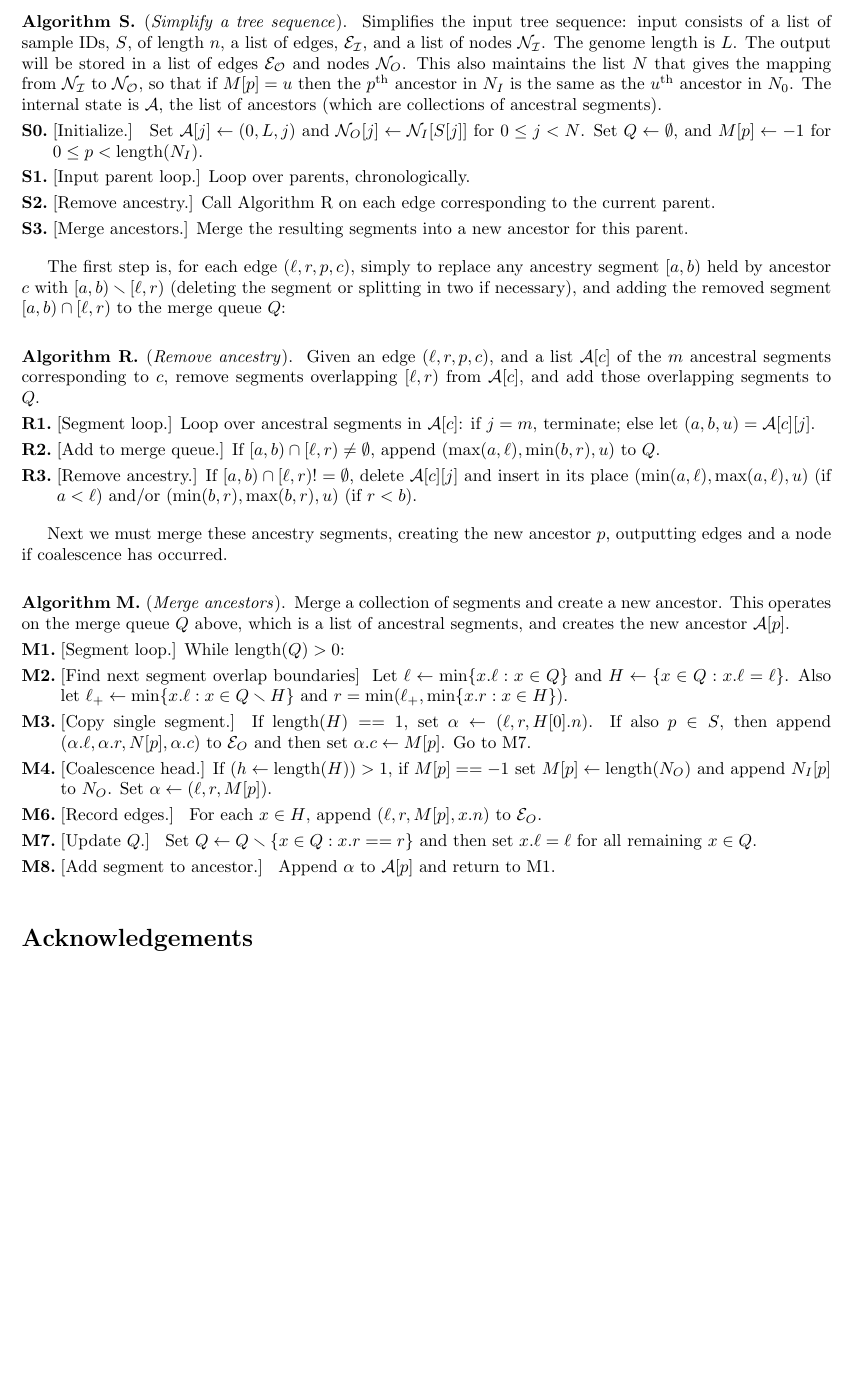
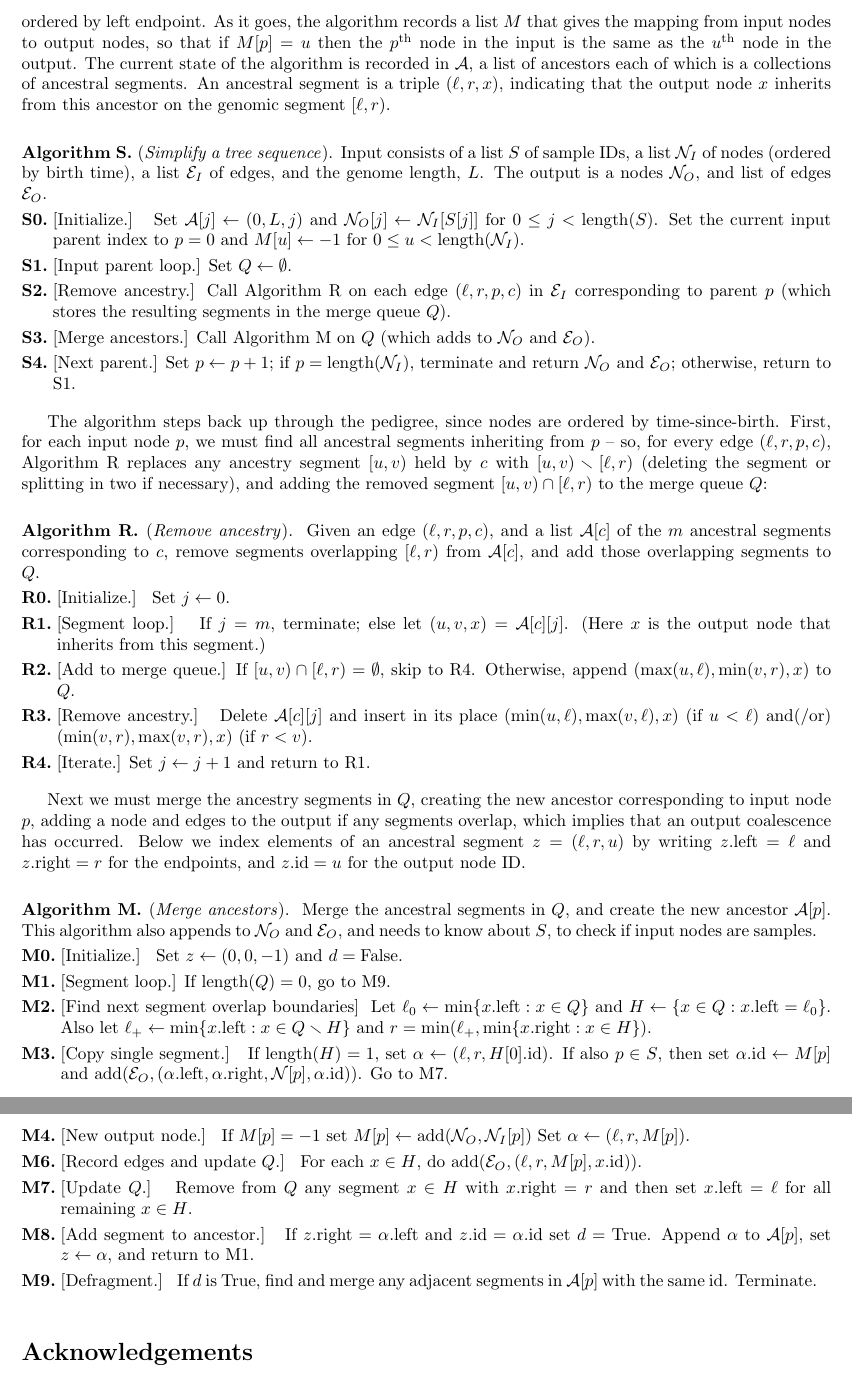
Before and after one commit to petrelharp/ftprime_ms, a LaTeX paper (forwards_paper.tex): part of page 13 of 14 before the commit and two parts of pages 13 and 14 of 15 after it, the two joined at a grey line, cut at the place of the change, the shorter picture padded with empty space. Compiled offline with pdfLaTeX.

Commit message:
finished simplify description

```diff
--- a/forwards_paper.tex
+++ b/forwards_paper.tex
@@ -19,6 +19,16 @@
 \newcommand{\sites}{\texttt{sites}}
 \newcommand{\mutations}{\texttt{mutations}}
 \newcommand{\setdiff}{\smallsetminus}
+\newcommand{\Nt}{\mathcal{N}}  % node table
+\newcommand{\Et}{\mathcal{E}}  % edge table
+\newcommand{\St}{\mathcal{S}}  % site table
+\newcommand{\Mt}{\mathcal{M}}  % mutation table
+\newcommand{\Al}{\mathcal{A}}  % list of ancestors
+\DeclareMathOperator{\len}{length}
+\DeclareMathOperator{\add}{add} % for adding to tables
+\newcommand{\lleft}{\mathrm{left}}  % left label
+\newcommand{\lright}{\mathrm{right}}
+\newcommand{\lid}{\mathrm{id}}
 
 \usepackage{color}
 \newcommand{\krt}[1]{{\em \color{green} #1}}
@@ -836,113 +846,155 @@ but the description below uses set operations,
 while in the implementation,
 all ancestors are maintained as linked lists of segments
 ordered by left endpoint.
+As it goes, the algorithm
+records a list $M$ that gives the mapping
+from input nodes to output nodes,
+so that if $M[p] = u$ then the $p^\text{th}$ node in the input
+is the same as the $u^\text{th}$ node in the output.
+The current state of the algorithm is recorded in $\Al$,
+a list of ancestors
+each of which is a collections of ancestral segments.
+An ancestral segment is a triple $(\ell, r, x)$,
+indicating that the output node $x$ inherits from this ancestor
+on the genomic segment $[\ell, r)$.
 
 \begin{taocpalg}{S}{Simplify a tree sequence}
-{Simplifies the input tree sequence:
-    input consists of
-    a list of sample IDs, $S$, of length $n$,
-    a list of edges, $\mathcal{E_I}$,
-    and a list of nodes $\mathcal{N_I}$.
-    The genome length is $L$.
-    The output will be stored in a list of edges $\mathcal{E_O}$
-    and nodes $\mathcal{N}_O$.
-    This also maintains the list $N$ that gives the mapping
-    from $\mathcal{N_I}$ to $\mathcal{N_O}$,
-    so that if $M[p] = u$ then the $p^\text{th}$ ancestor in $N_I$
-    is the same as the $u^\text{th}$ ancestor in $N_0$.
-    The internal state is $\mathcal{A}$, the list of ancestors
-    (which are collections of ancestral segments).
+{Input consists of
+    a list $S$ of sample IDs,
+    a list $\Nt_I$ of nodes (ordered by birth time),
+    a list $\Et_I$ of edges,
+    and the genome length, $L$.
+    The output is a
+    nodes $\Nt_O$,
+    and list of edges $\Et_O$.
 }
 
 \algstep{S0.}{Initialize.}{
-    Set $\mathcal{A}[j] \leftarrow (0, L, j)$
-    and $\mathcal{N}_O[j] \leftarrow \mathcal{N}_I[S[j]]$ for $0 \le j < N$.
-    Set $Q \leftarrow \emptyset$,
-    and $M[p] \leftarrow -1$ for $0 \le p < \text{length}(N_I)$.
+    Set $\Al[j] \leftarrow (0, L, j)$
+    and $\Nt_O[j] \leftarrow \Nt_I[S[j]]$ for $0 \le j < \len(S)$.
+    Set the current input parent index to $p=0$
+    and $M[u] \leftarrow -1$ for $0 \le u < \len(\Nt_I)$.
 }
 
-\algstep{S1.}{Input parent loop.}{Loop over parents, chronologically.
+\algstep{S1.}{Input parent loop.}{Set $Q \leftarrow \emptyset$.
 }
 
-\algstep{S2.}{Remove ancestry.}{Call Algorithm \algref{R}
-    on each edge corresponding to the current parent.
+\algstep{S2.}{Remove ancestry.}{Call Algorithm \algref{R} on each edge $(\ell, r, p, c)$ in $\Et_I$
+    corresponding to parent $p$ (which stores the resulting segments in the merge queue $Q$).
 }
 
-\algstep{S3.}{Merge ancestors.}{Merge the resulting segments into a new ancestor for this parent.
+\algstep{S3.}{Merge ancestors.}{Call Algorithm \algref{M} on $Q$
+    (which adds to $\Nt_O$ and $\Et_O$).
+}
+
+\algstep{S4.}{Next parent.}{Set $p \leftarrow p+1$;
+    if $p = \len(\Nt_I)$, terminate and return $\Nt_O$ and $\Et_O$;
+    otherwise, return to \algref{S1}.
 }
 
 \end{taocpalg}
 
-The first step is, for each edge $(\ell, r, p, c)$,
-simply to replace any ancestry segment $[a, b)$ held by ancestor $c$
-with $[a,b) \setdiff [\ell, r)$
+The algorithm steps back up through the pedigree,
+since nodes are ordered by time-since-birth.
+First, for each input node $p$, we must find all ancestral segments inheriting from $p$ --
+so, for every edge $(\ell, r, p, c)$,
+Algorithm \algref{R} replaces any ancestry segment $[u, v)$ held by $c$
+with $[u,v) \setdiff [\ell, r)$
 (deleting the segment or splitting in two if necessary),
-and adding the removed segment $[a,b) \cap [\ell, r)$ to the merge queue $Q$:
+and adding the removed segment $[u,v) \cap [\ell, r)$ to the merge queue $Q$:
+
 \begin{taocpalg}{R}{Remove ancestry}
     {Given an edge $(\ell, r, p, c)$,
-    and a list $\mathcal{A}[c]$ of the $m$ ancestral segments corresponding to $c$,
-    remove segments overlapping $[\ell, r)$ from $\mathcal{A}[c]$,
+    and a list $\Al[c]$ of the $m$ ancestral segments corresponding to $c$,
+    remove segments overlapping $[\ell, r)$ from $\Al[c]$,
     and add those overlapping segments to $Q$.
     }
 
-    \algstep{R1.}{Segment loop.}{Loop over ancestral segments in $\mathcal{A}[c]$:
-    if $j=m$, terminate; else let $(a, b, u) = \mathcal{A}[c][j]$.
+    \algstep{R0.}{Initialize.}{
+        Set $j \leftarrow 0$.
     }
 
-    \algstep{R2.}{Add to merge queue.}{If $[a,b) \cap [\ell,r) \neq \emptyset$,
-    append $(\max(a,\ell), \min(b,r), u)$ to $Q$.
+    \algstep{R1.}{Segment loop.}{
+    If $j=m$, terminate; else let $(u, v, x) = \Al[c][j]$.
+    (Here $x$ is the output node that inherits from this segment.)
     }
 
-    \algstep{R3.}{Remove ancestry.}{If $[a,b) \cap [\ell,r) != \emptyset$,
-    delete $\mathcal{A}[c][j]$ and insert in its place
-    $(\min(a,\ell), \max(a,\ell), u)$ (if $a<\ell$)
-    and/or $(\min(b,r), \max(b,r), u)$ (if $r<b$).
+    \algstep{R2.}{Add to merge queue.}{If $[u,v) \cap [\ell,r) = \emptyset$,
+    skip to \algref{R4}.
+    Otherwise, append $(\max(u,\ell), \min(v,r), x)$ to $Q$.
+    }
+
+    \algstep{R3.}{Remove ancestry.}{
+    Delete $\Al[c][j]$ and insert in its place
+    $(\min(u,\ell), \max(v,\ell), x)$ (if $u<\ell$)
+    and(/or) $(\min(v,r), \max(v,r), x)$ (if $r<v$).
+    }
+
+    \algstep{R4.}{Iterate.}{Set $j \leftarrow j+1$ and return to \algref{R1}.
     }
 
 \end{taocpalg}
 
-Next we must merge these ancestry segments,
-creating the new ancestor $p$,
-outputting edges and a node if coalescence has occurred.
+Next we must merge the ancestry segments in $Q$,
+creating the new ancestor corresponding to input node $p$,
+adding a node and edges to the output if any segments overlap,
+which implies that an output coalescence has occurred.
+Below we index elements of an ancestral segment $z = (\ell, r, u)$
+by writing $z.\lleft = \ell$ and $z.\lright = r$ for the endpoints,
+and $z.\lid = u$ for the output node ID.
+
 \begin{taocpalg}{M}{Merge ancestors}
-    {Merge a collection of segments and create a new ancestor.
-    This operates on the merge queue $Q$ above,
-    which is a list of ancestral segments,
-    and creates the new ancestor $\mathcal{A}[p]$.}
+    {Merge the ancestral segments in $Q$,
+    and create the new ancestor $\Al[p]$.
+    This algorithm also appends to $\Nt_O$ and $\Et_O$,
+    and needs to know about $S$,
+    to check if input nodes are samples.
+    }
 
-    \algstep{M1.}{Segment loop.}{While $\mathrm{length}(Q)>0$:}
+    \algstep{M0.}{Initialize.}{
+        Set $z \leftarrow (0, 0, -1)$ and $d = \text{False}$.
+    }
+
+    \algstep{M1.}{Segment loop.}{If $\len(Q) = 0$, go to \algref{M9}.}
 
     \algstep{M2.}{Find next segment overlap boundaries}{
-    Let $\ell \leftarrow \min\{x.\ell : x \in Q\}$
-    and $H \leftarrow \{x \in Q : x.\ell = \ell\}$.
-    Also let $\ell_+ \leftarrow \min\{x.\ell : x \in Q \setdiff H\}$
-    and $r = \min(\ell_+, \min\{x.r : x \in H\})$.
+        Let $\ell_0 \leftarrow \min\{x.\lleft : x \in Q\}$
+        and $H \leftarrow \{x \in Q : x.\lleft = \ell_0\}$.
+        Also let $\ell_+ \leftarrow \min\{x.\lleft : x \in Q \setdiff H\}$
+        and $r = \min(\ell_+, \min\{x.\lright : x \in H\})$.
     }
 
-    \algstep{M3.}{Copy single segment.}{If $\mathrm{length}(H) == 1$,
-    set $\alpha \leftarrow (\ell, r, H[0].n)$.
-    If also $p \in S$, then append $(\alpha.\ell, \alpha.r, N[p], \alpha.c)$ to $\mathcal{E}_O$
-    and then set $\alpha.c \leftarrow M[p]$.
-    Go to \algref{M7}.
+    \algstep{M3.}{Copy single segment.}{
+        If $\len(H) = 1$,
+        set $\alpha \leftarrow (\ell, r, H[0].\lid)$.
+        If also $p \in S$, then
+        set $\alpha.\lid \leftarrow M[p]$ and
+        $\add(\Et_O, (\alpha.\lleft, \alpha.\lright, \Nt[p], \alpha.\lid))$.
+        Go to \algref{M7}.
     }
 
-    \algstep{M4.}{Coalescence head.}{If $(h \leftarrow \mathrm{length}(H)) > 1$,
-    if $M[p] == -1$ set $M[p] \leftarrow \text{length}(N_O)$
-    and append $N_I[p]$ to $N_O$.
-    Set $\alpha \leftarrow (\ell, r, M[p])$.
+    \algstep{M4.}{New output node.}{
+        If $M[p] = -1$ set $M[p] \leftarrow \add(\Nt_O, \Nt_I[p])$
+        Set $\alpha \leftarrow (\ell, r, M[p])$.
     }
 
-    \algstep{M6.}{Record edges.}{
-    For each $x \in H$, append $(\ell, r, M[p], x.n)$ to $\mathcal{E}_O$.
+    \algstep{M6.}{Record edges and update $Q$.}{
+        For each $x \in H$, do $\add(\Et_O, (\ell, r, M[p], x.\lid))$.
     }
 
     \algstep{M7.}{Update $Q$.}{
-    Set $Q \leftarrow Q \setdiff \{x \in Q : x.r == r\}$
-    and then set $x.\ell = \ell$ for all remaining $x \in Q$.
+        Remove from $Q$ any segment $x \in H$ with $x.\lright = r$
+        and then set $x.\lleft = \ell$ for all remaining $x \in H$.
     }
 
     \algstep{M8.}{Add segment to ancestor.}{
-    Append $\alpha$ to $\mathcal{A}[p]$ and return to \algref{M1}.
+        If $z.\lright = \alpha.\lleft$ and $z.\lid = \alpha.\lid$ set $d = \text{True}$.
+        Append $\alpha$ to $\Al[p]$, set $z \leftarrow \alpha$, and return to \algref{M1}.
+    }
+
+    \algstep{M9.}{Defragment.}{
+        If $d$ is True, find and merge any adjacent segments in $\Al[p]$
+        with the same $\lid$.  Terminate.
     }
 
 \end{taocpalg}
```
Also changed, not shown: forwards_paper.pdf.
